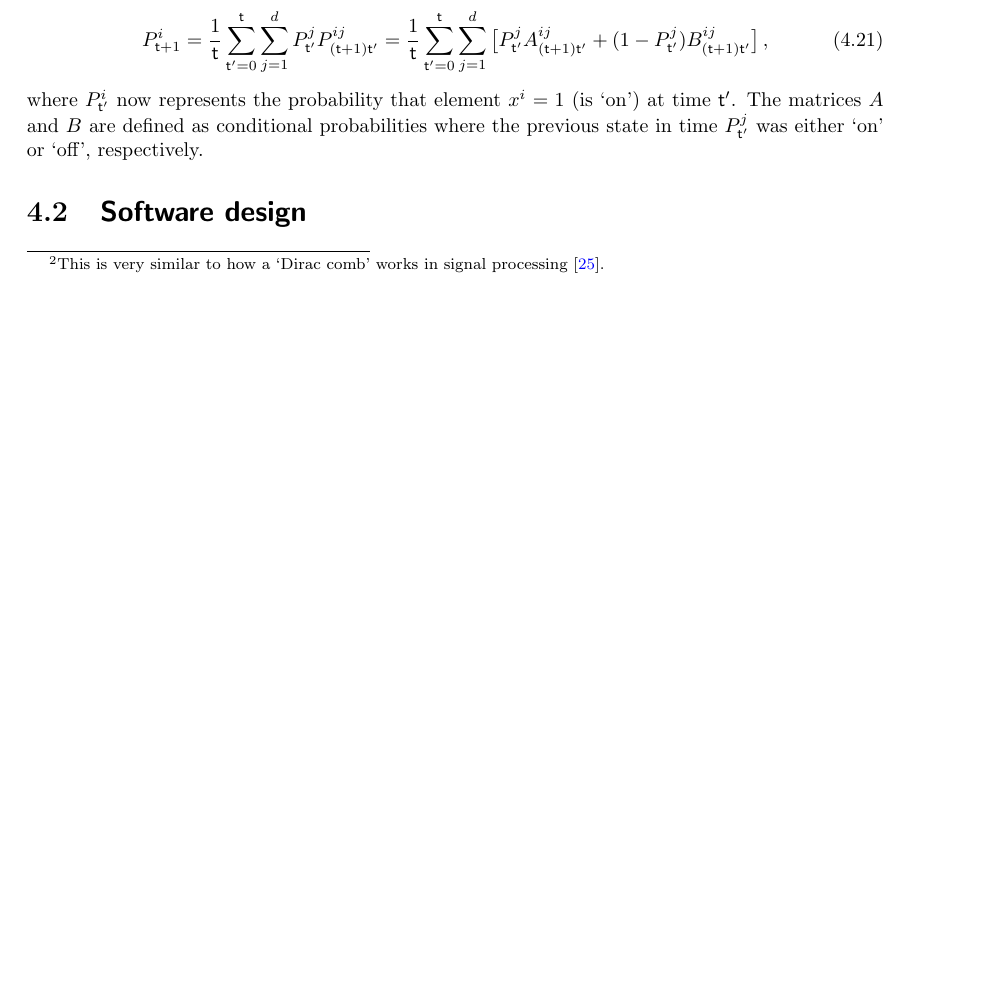
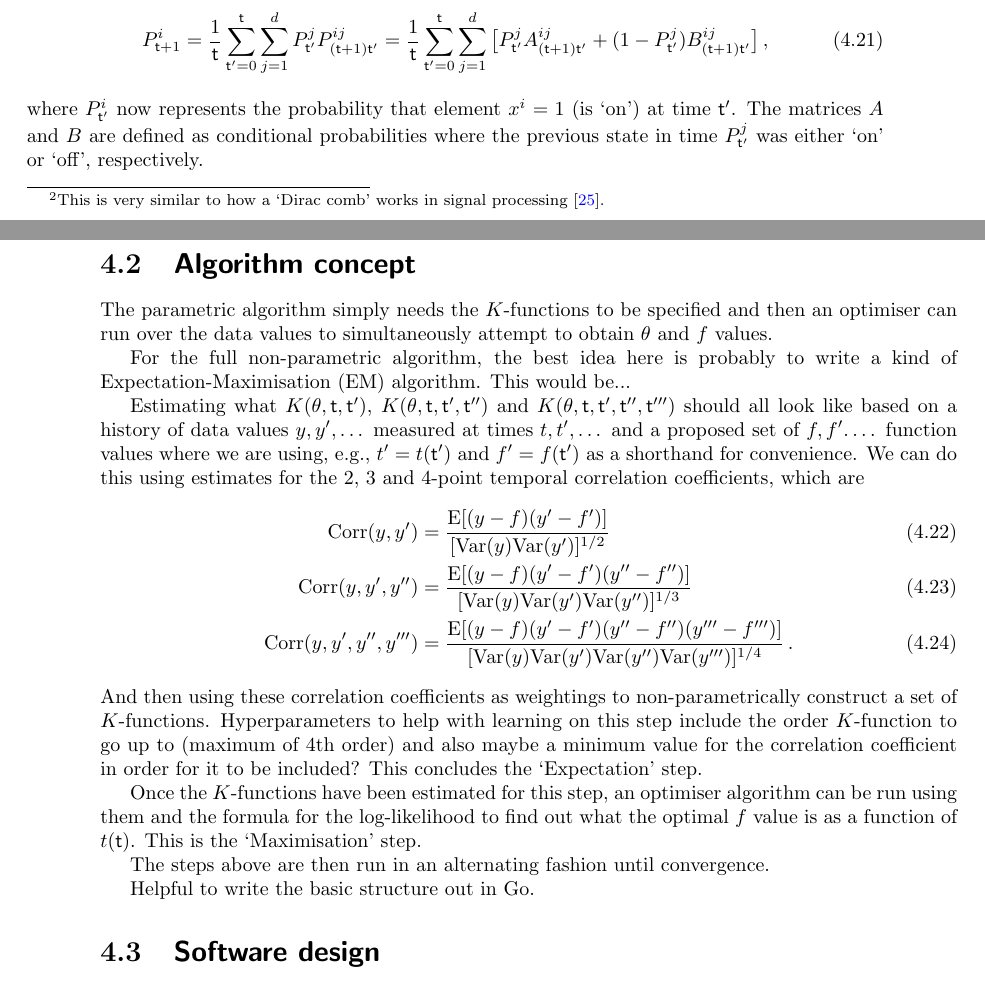
Before and after one commit to umbralcalc/worlds-of-observation, a LaTeX thesis (book.tex, which reads empirical_dynamical_emulators/chapter.tex): part of page 37 of 90 before the commit and two parts of pages 37 and 38 of 90 after it, the two joined at a grey line, cut so that both start at the same text, the shorter picture padded with empty space. Compiled offline with pdfLaTeX.

Commit message:
added some notes on the algorithm

```diff
--- a/empirical_dynamical_emulators/chapter.tex
+++ b/empirical_dynamical_emulators/chapter.tex
@@ -205,4 +205,26 @@ P^i_{{\sf t}+1} &= \frac{1}{{\sf t}}\sum_{{\sf t}'=0}^{\sf t} \sum_{j=1}^d P^j_{
 %%
 where $P^i_{{\sf t}'}$ now represents the probability that element $x^i=1$ (is `on') at time ${\sf t}'$. The matrices $A$ and $B$ are defined as conditional probabilities where the previous state in time $P^j_{{\sf t}'}$ was either `on' or `off', respectively.
 
+\section{\sffamily Algorithm concept}
+
+The parametric algorithm simply needs the $K$-functions to be specified and then an optimiser can run over the data values to simultaneously attempt to obtain $\theta$ and $f$ values.
+
+For the full non-parametric algorithm, the best idea here is probably to write a kind of Expectation-Maximisation (EM) algorithm. This would be...
+
+Estimating what $K(\theta , {\sf t}, {\sf t}')$, $K(\theta , {\sf t}, {\sf t}', {\sf t}'')$ and $K(\theta , {\sf t}, {\sf t}', {\sf t}'', {\sf t}''')$ should all look like based on a history of data values $y,y',\dots$ measured at times $t,t',\dots$ and a proposed set of $f,f'.\dots$ function values where we are using, e.g., $t'=t({\sf t}')$ and $f'=f({\sf t}')$ as a shorthand for convenience. We can do this using estimates for the 2, 3 and 4-point temporal correlation coefficients, which are
+%%
+\begin{align}
+{\rm Corr}(y,y') &= \frac{{\rm E}[(y-f)(y'-f')]}{[{\rm Var}(y){\rm Var}(y')]^{1/2}} \\
+{\rm Corr}(y,y',y'') &= \frac{{\rm E}[(y-f)(y'-f')(y''-f'')]}{[{\rm Var}(y){\rm Var}(y'){\rm Var}(y'')]^{1/3}} \\
+{\rm Corr}(y,y',y'',y''') &= \frac{{\rm E}[(y-f)(y'-f')(y''-f'')(y'''-f''')]}{{[{\rm Var}(y){\rm Var}(y'){\rm Var}(y''){\rm Var}(y''')]^{1/4}}} \,.
+\end{align}
+%%
+And then using these correlation coefficients as weightings to non-parametrically construct a set of $K$-functions. Hyperparameters to help with learning on this step include the order $K$-function to go up to (maximum of 4th order) and also maybe a minimum value for the correlation coefficient in order for it to be included? This concludes the `Expectation' step.
+
+Once the $K$-functions have been estimated for this step, an optimiser algorithm can be run using them and the formula for the log-likelihood to find out what the optimal $f$ value is as a function of $t({\sf t})$. This is the `Maximisation' step.
+
+The steps above are then run in an alternating fashion until convergence.
+
+Helpful to write the basic structure out in Go.
+
 \section{\sffamily Software design}
```
